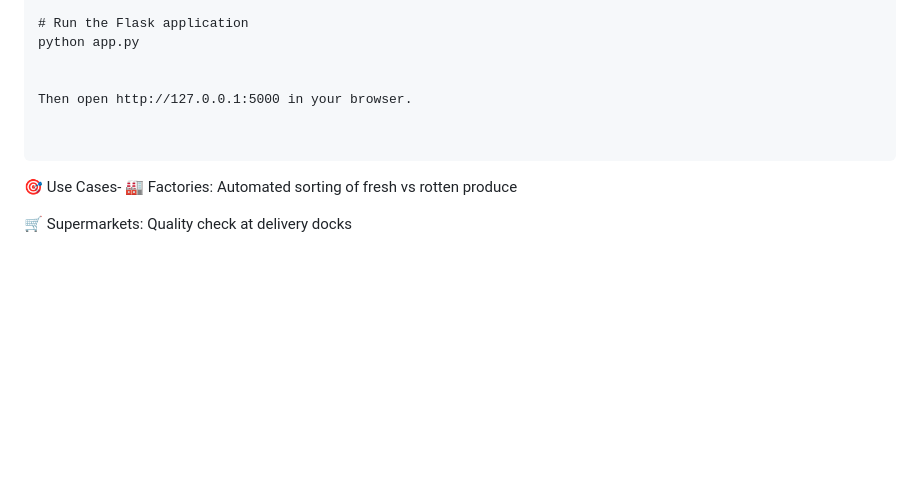
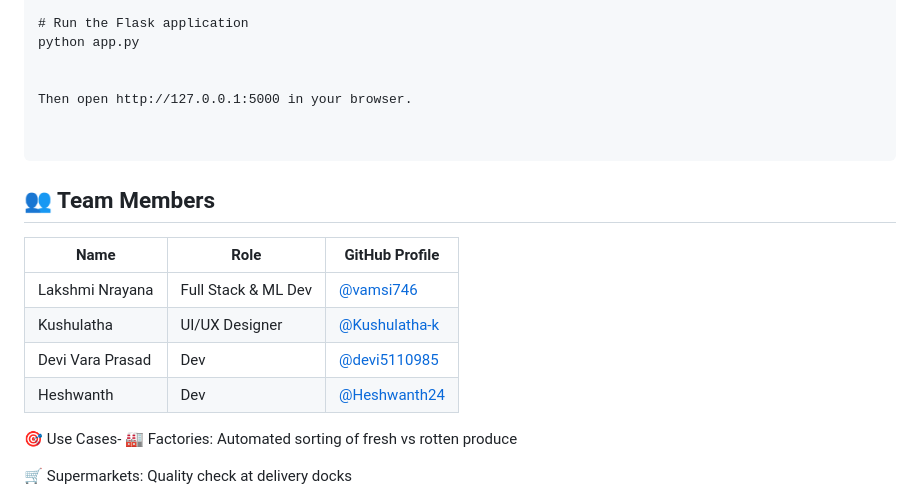
Before and after one commit to vamsi746/smartsort, a Markdown page: Executablefiles/README.md, the part around the change printed below. Rendered like a GitHub page; blank space fills up the shorter version.

````diff
--- a/Executablefiles/README.md
+++ b/Executablefiles/README.md
@@ -103,6 +103,15 @@ Then open http://127.0.0.1:5000 in your browser.
 
 
 ```
+## 👥 Team Members
+
+| Name             | Role               | GitHub Profile                          |
+|------------------|--------------------|------------------------------------------|
+| Lakshmi Nrayana   | Full Stack & ML Dev | [@vamsi746](https://github.com/vamsi746) |
+| Kushulatha      | UI/UX Designer     | [@Kushulatha-k](https://github.com/Kushulatha-k)                              |
+| Devi Vara Prasad       | Dev   | [@devi5110985](https://github.com/devi5110985)                              |
+| Heshwanth   | Dev | [@Heshwanth24](https://github.com/Heshwanth24)                              |
+
 🎯 Use Cases-
 🏭 Factories: Automated sorting of fresh vs rotten produce
 
````
Also changed, not shown: other parts of Executablefiles/README.md (+6 -6 lines).
